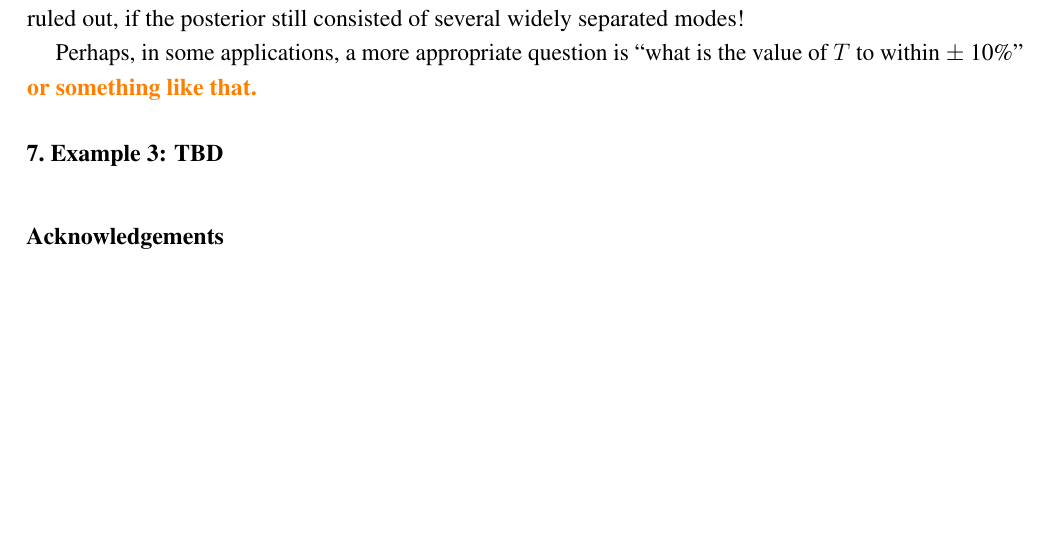
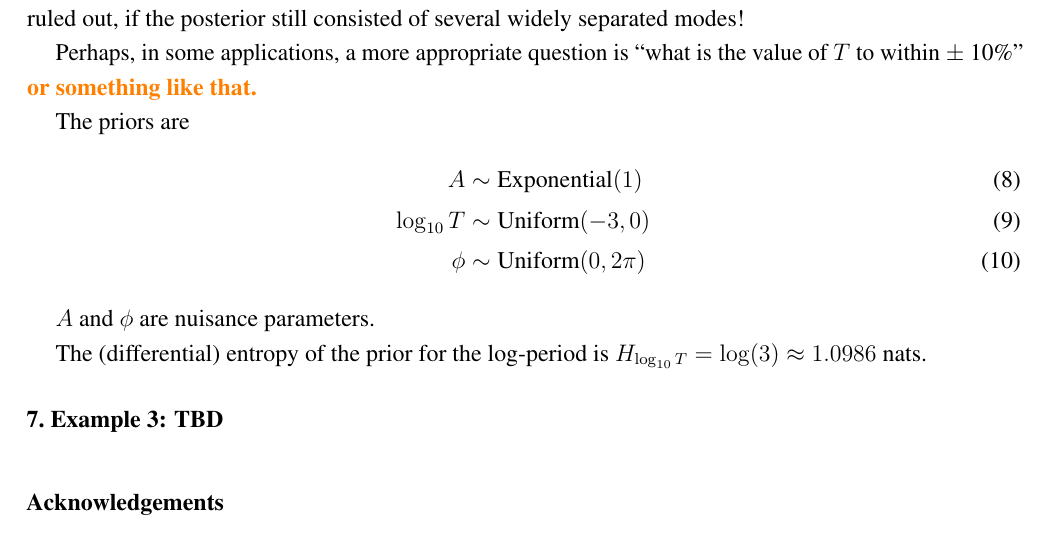
Before and after one commit to eggplantbren/InfoNest, a LaTeX paper (paper/ms.tex): part of page 3 of 3 before the commit and part of page 3 of 4 after it, cut so that both start at the same text, the shorter picture padded with empty space. Compiled offline with pdfLaTeX.

Commit message:
Work in terms of log10 period

```diff
--- a/paper/ms.tex
+++ b/paper/ms.tex
@@ -258,6 +258,20 @@ Perhaps, in some applications, a more appropriate question is
 ``what is the value of $T$ to within $\pm$ 10\%''
 {\todo or something like that.}
 
+
+
+The priors are
+\begin{align}
+A           &\sim \textnormal{Exponential}(1)  \\
+\log_{10} T &\sim \textnormal{Uniform}(-3, 0)  \\
+\phi        &\sim \textnormal{Uniform}(0, 2\pi)
+\end{align}
+
+$A$ and $\phi$ are nuisance parameters.
+
+The (differential) entropy of the prior for the log-period is
+$H_{\log_{10} T} = \log(3) \approx 1.0986$ nats.
+
 \section{Example 3: TBD}
 
 \acknowledgments{Acknowledgements}
```
Also changed, not shown: 2 other files.
